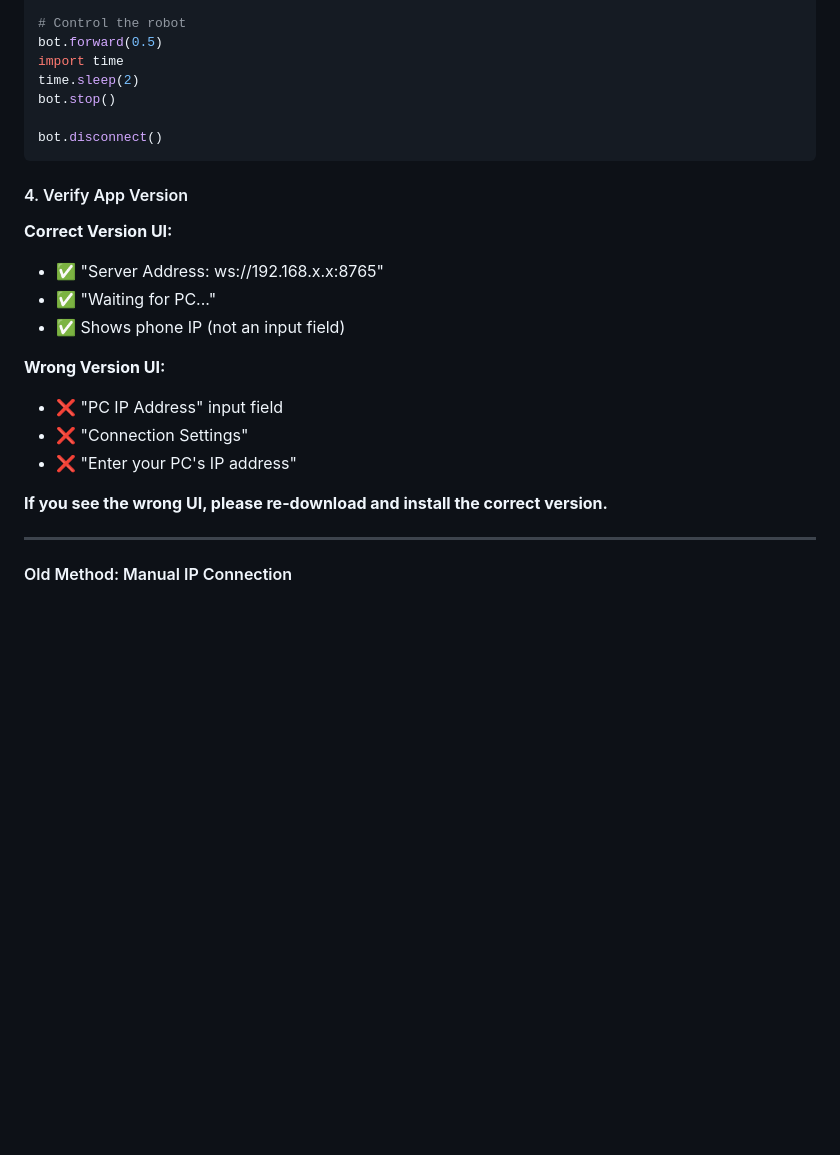
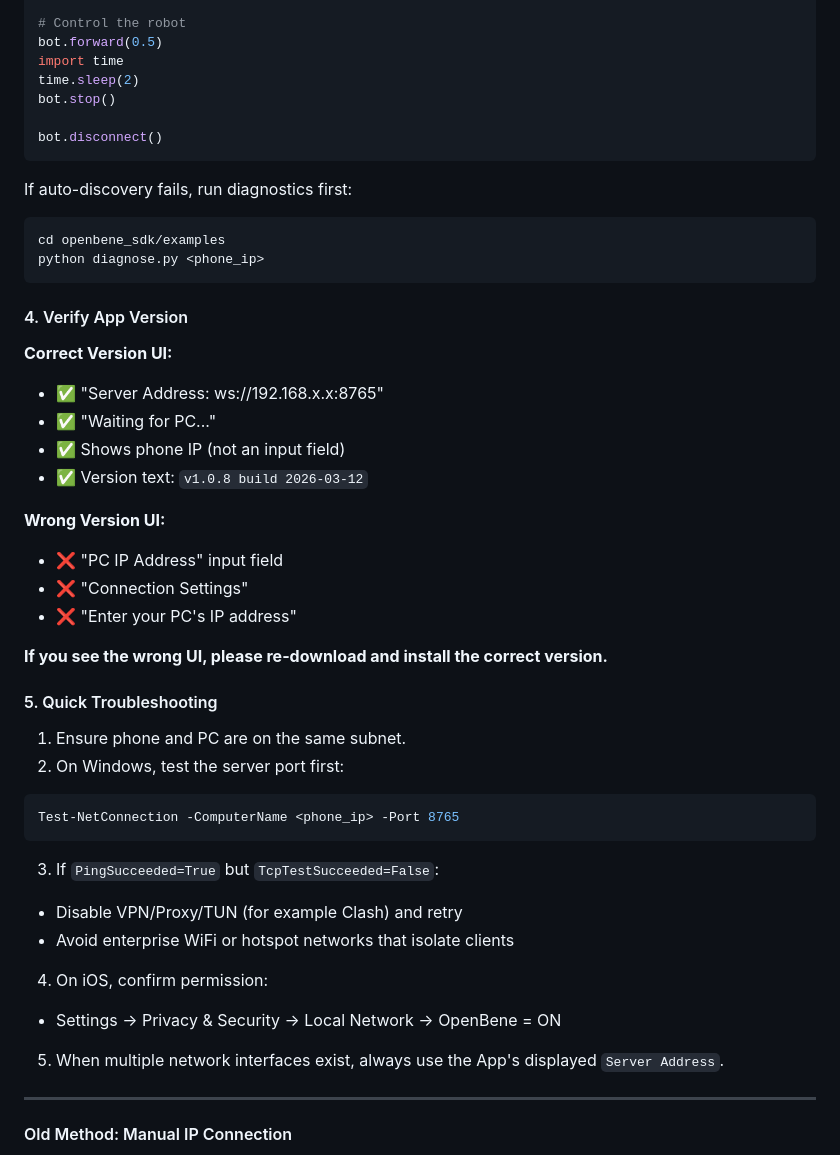
Before and after one commit to HeyBene/OpenBene, a Markdown page: README.md, the part around one of its changes. Rendered like a GitHub page; blank space fills up the shorter version.

````diff
--- a/README.md
+++ b/README.md
@@ -125,12 +182,20 @@ bot.stop()
 bot.disconnect()
 ```
 
+If auto-discovery fails, run diagnostics first:
+
+```bash
+cd openbene_sdk/examples
+python diagnose.py <phone_ip>
+```
+
 #### 4. Verify App Version
 
 **Correct Version UI:**
 - ✅ "Server Address: ws://192.168.x.x:8765"
 - ✅ "Waiting for PC..."
 - ✅ Shows phone IP (not an input field)
+- ✅ Version text: `v1.0.8 build 2026-03-12`
 
 **Wrong Version UI:**
 - ❌ "PC IP Address" input field
@@ -138,6 +203,22 @@ bot.disconnect()
 - ❌ "Enter your PC's IP address"
 
 **If you see the wrong UI, please re-download and install the correct version.**
+
+#### 5. Quick Troubleshooting
+
+1. Ensure phone and PC are on the same subnet.
+2. On Windows, test the server port first:
+
+```powershell
+Test-NetConnection -ComputerName <phone_ip> -Port 8765
+```
+
+3. If `PingSucceeded=True` but `TcpTestSucceeded=False`:
+  - Disable VPN/Proxy/TUN (for example Clash) and retry
+  - Avoid enterprise WiFi or hotspot networks that isolate clients
+4. On iOS, confirm permission:
+  - Settings -> Privacy & Security -> Local Network -> OpenBene = ON
+5. When multiple network interfaces exist, always use the App's displayed `Server Address`.
 
 ---
 
````
Also changed, not shown: other parts of README.md (+90 -33 lines), openbene_sdk/README.md (+48 -53 lines), openbot-mobile-control/README.md (+59 -22 lines).
